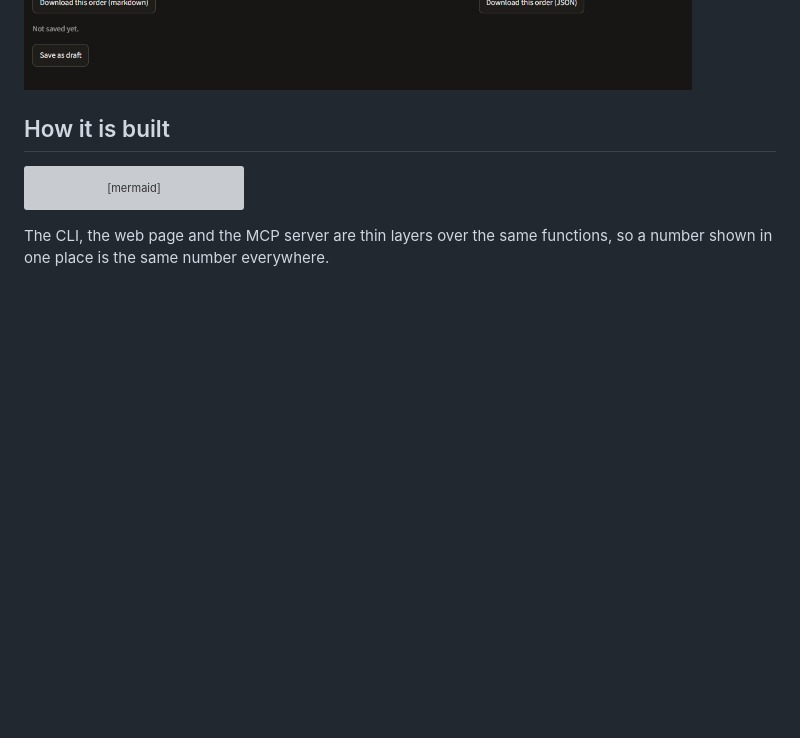
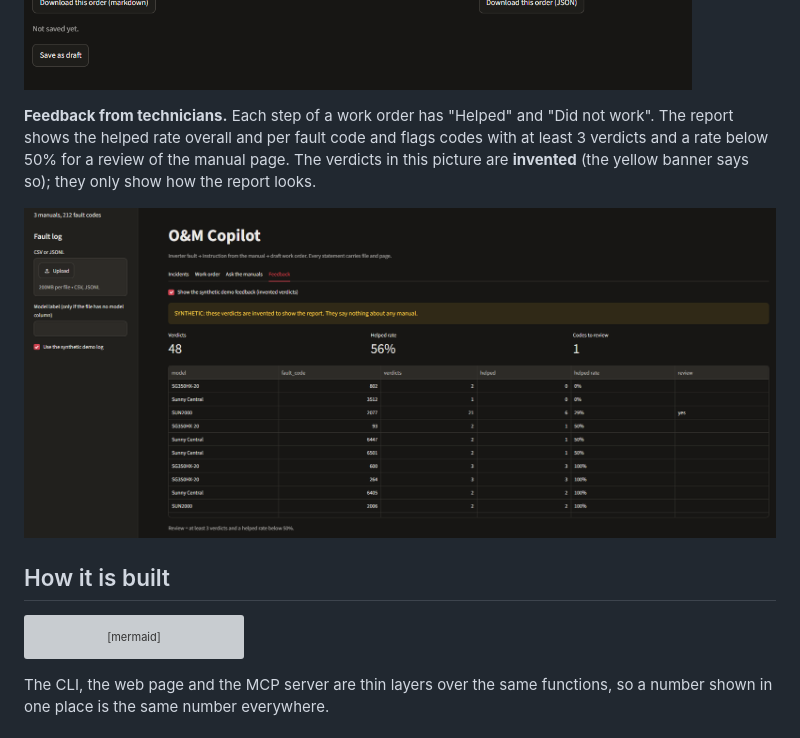
Before and after one commit to owl-solar/O-M-Copilot, a Markdown page: README.md, the part around the change. Drawn GitHub-style; pictures changed too: docs/img/ui-feedback.png (added); blank space fills up the shorter version; grey boxes are pictures that could not be loaded.

Commit message:
README: feedback report screenshot (synthetic verdicts, marked)
Co-Authored-By: Claude Sonnet 5.5 <noreply@anthropic.com>

```diff
--- a/README.md
+++ b/README.md
@@ -37,6 +37,10 @@ The demo page (`om-copilot ui`) runs locally on a synthetic fault log. Screensho
 **An incident that has not been saved yet.** Only P2 here (no repeat, one reason), and the only action is "Save as draft".
 
 ![A work order that is not saved yet](docs/img/ui-not-saved.png)
+
+**Feedback from technicians.** Each step of a work order has "Helped" and "Did not work". The report shows the helped rate overall and per fault code and flags codes with at least 3 verdicts and a rate below 50% for a review of the manual page. The verdicts in this picture are **invented** (the yellow banner says so); they only show how the report looks.
+
+![Feedback report on synthetic verdicts: 48 verdicts, 56% helped, one code to review](docs/img/ui-feedback.png)
 
 ## How it is built
 
```
